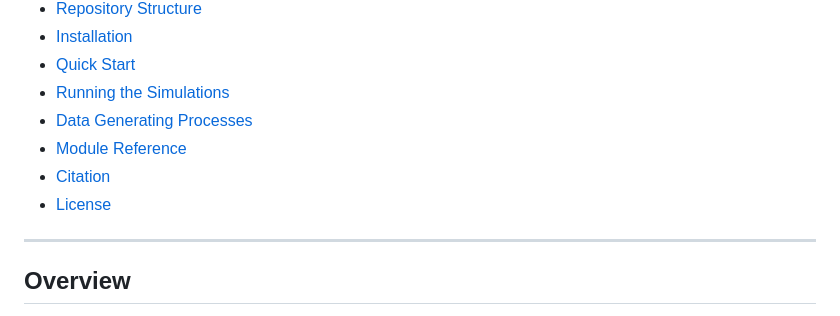
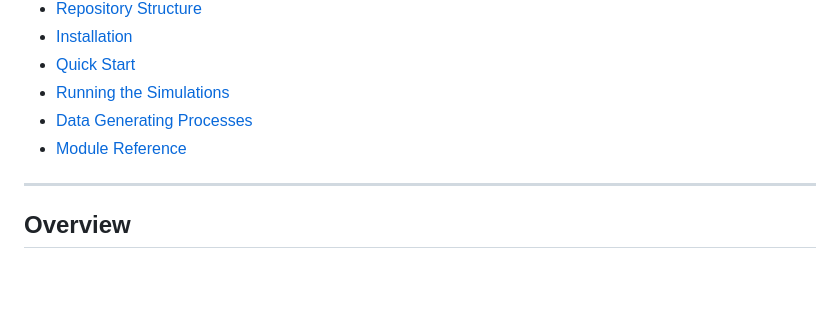
Before and after one commit to YousefKad/Detecting-Breaks-Via-the-Fused-Lasso-packaged, a Markdown page: README.md, the part around the change. Rendered like a GitHub page; blank space fills up the shorter version.

```diff
--- a/README.md
+++ b/README.md
@@ -22,8 +22,6 @@
 - [Running the Simulations](#running-the-simulations)
 - [Data Generating Processes](#data-generating-processes)
 - [Module Reference](#module-reference)
-- [Citation](#citation)
-- [License](#license)
 
 ---
 
```
